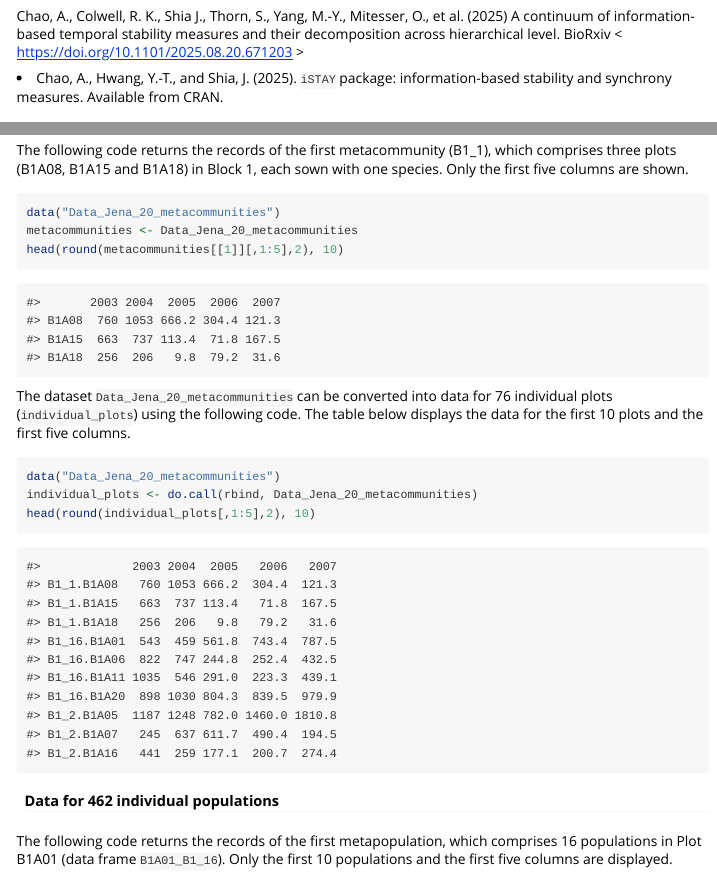
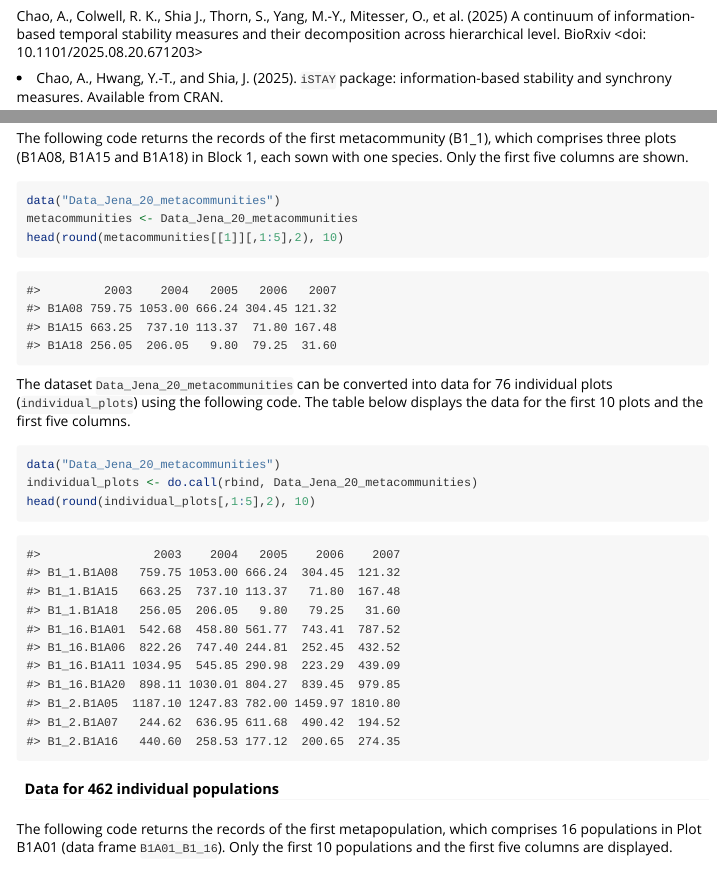
Before and after one commit to chengjr1009/iSTAY, an R Markdown document (vignettes/iStay.Rmd): the page in a window 1100 px wide, from 760 px down, and a second part further down, joined at a grey line. Rendered offline with R 4.5, knitr and Pandoc, with nearby package versions; long lines of code are wrapped.

Commit message:
Correct Citation link

```diff
--- a/vignettes/iStay.Rmd
+++ b/vignettes/iStay.Rmd
@@ -25,8 +25,8 @@ if (requireNamespace("knitr", quietly = TRUE)) {
 } else {
   warning("Package 'knitr' not available; vignette chunk options not set.")
 }
-options(width = 200, digits = 3)
-
+old_options <- options(width = 200, digits = 3)
+on.exit(options(old_options))
 paste0 <- base::paste0
 paste  <- base::paste
 
@@ -54,7 +54,8 @@ Specifically, `iSTAY` features the following measures for three types of analyse
 
 If you publish your work based on the results from the `iSTAY` package, you should make references to the following methodology paper and the `iSTAY` package.
 
-<li> Chao, A., Colwell, R. K., Shia J., Thorn, S., Yang, M.-Y., Mitesser, O., et al. (2025) A continuum of information-based temporal stability measures and their decomposition across hierarchical level. BioRxiv < https://doi.org/10.1101/2025.08.20.671203 >
+<li> Chao, A., Colwell, R. K., Shia J., Thorn, S., Yang, M.-Y., Mitesser, O., et al. (2025) A continuum of information-based temporal stability measures and their decomposition across hierarchical level. BioRxiv
+<doi: 10.1101/2025.08.20.671203>
 
 <li> Chao, A., Hwang, Y.-T., and Shia, J. (2025). `iSTAY` package: information-based stability and synchrony measures. Available from CRAN. </li>
 
```
Also changed, not shown: vignettes/iStay.Rmd (2 more changed lines), 1 other file.
